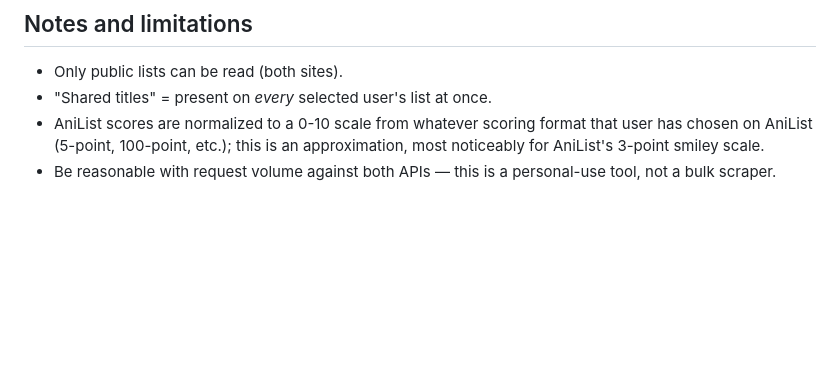
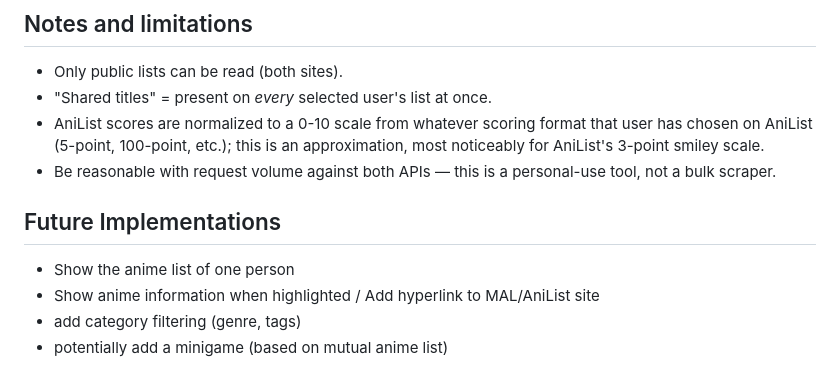
Before and after one commit to Jackie-Trinh/Anime-List-compare, a Markdown page: README.md, the part around the change. Drawn GitHub-style; blank space fills up the shorter version.

Commit message:
Update README with future implementation ideas
Added future implementation ideas for the project.

```diff
--- a/README.md
+++ b/README.md
@@ -138,3 +138,11 @@ ID too (each person should really use their own, not share one).
   is an approximation, most noticeably for AniList's 3-point smiley scale.
 - Be reasonable with request volume against both APIs — this is a
   personal-use tool, not a bulk scraper.
+
+
+## Future Implementations
+
+- Show the anime list of one person
+- Show anime information when highlighted / Add hyperlink to MAL/AniList site
+- add category filtering (genre, tags)
+- potentially add a minigame (based on mutual anime list)
```
